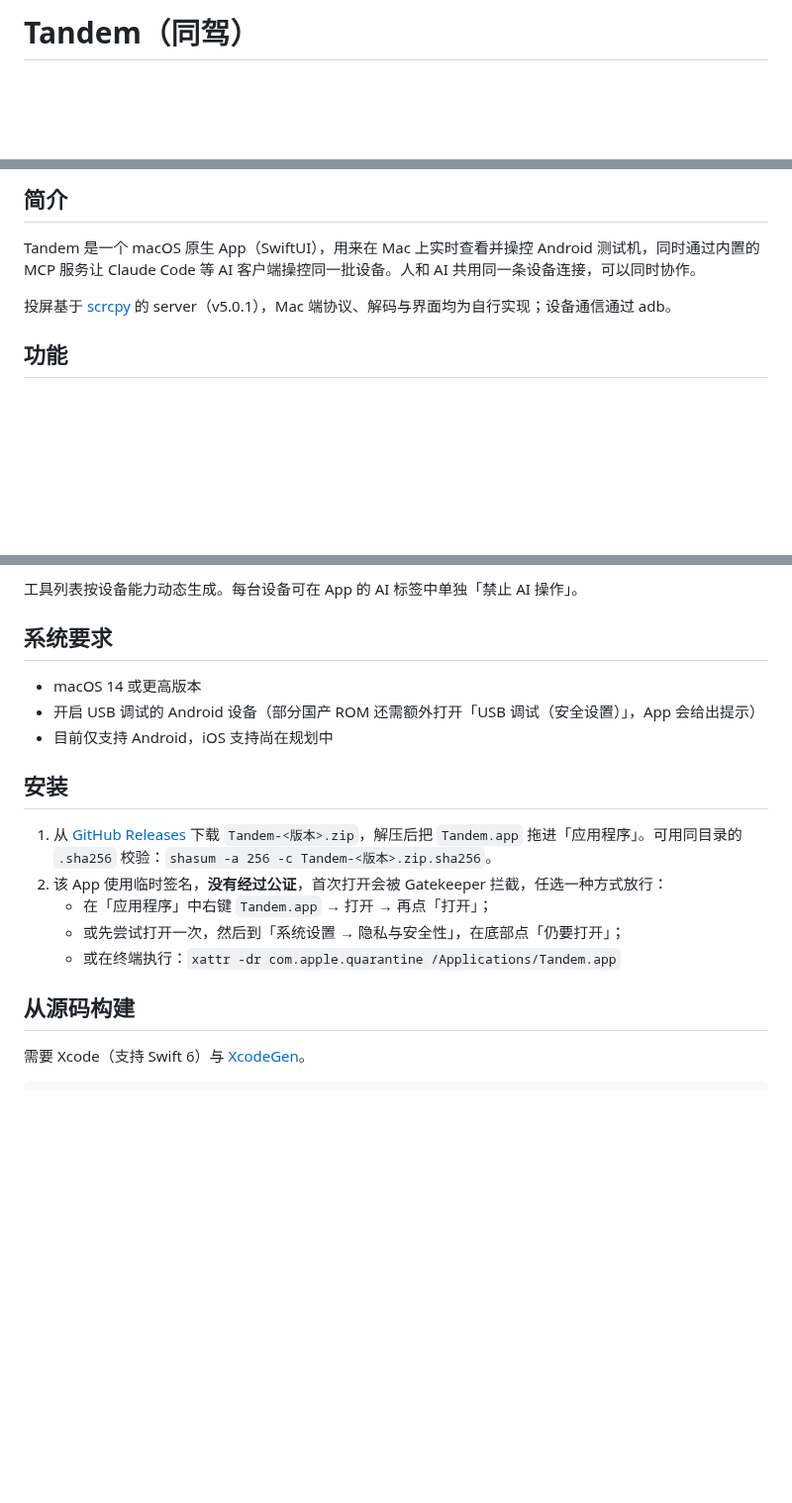
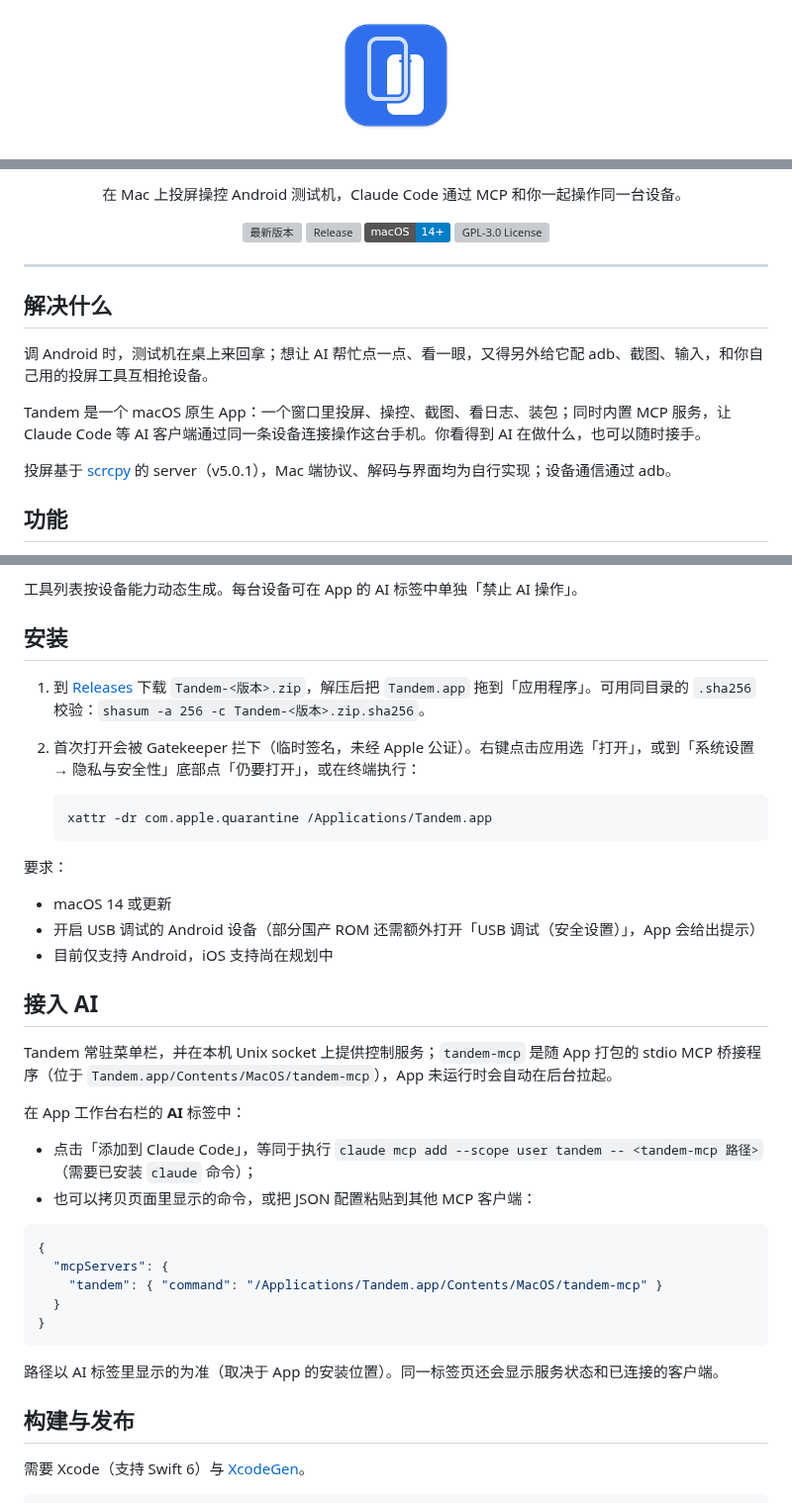
Before and after one commit to Petterpx/Tandem, a Markdown page: README.md, 3 parts joined by grey strips. Shown at 99% size. GitHub-like rendering; pictures changed too: images/app-icon.png (added); badges without logos; blank space fills up the shorter version; grey boxes are pictures that could not be loaded.

Commit message:
docs: rewrite README with icon, badges and problem-first intro

````diff
--- a/README.md
+++ b/README.md
@@ -1,2 +1,4 @@
-# Tandem（同驾）
+<p align="center">
+  <img src="images/app-icon.png" width="128" alt="Tandem 图标">
+</p>
 
@@ -4,7 +6,20 @@
 
-## 简介
+<p align="center">在 Mac 上投屏操控 Android 测试机，Claude Code 通过 MCP 和你一起操作同一台设备。</p>
 
-Tandem 是一个 macOS 原生 App（SwiftUI），用来在 Mac 上实时查看并操控 Android 测试机，同时通过内置的 MCP 服务让 Claude Code 等 AI 客户端操控同一批设备。人和 AI 共用同一条设备连接，可以同时协作。
+<p align="center">
+  <a href="https://github.com/Petterpx/Tandem/releases/latest"><img src="https://img.shields.io/github/v/release/Petterpx/Tandem?label=%E4%B8%8B%E8%BD%BD&color=3478F6" alt="最新版本"></a>
+  <a href="https://github.com/Petterpx/Tandem/actions/workflows/release.yml"><img src="https://github.com/Petterpx/Tandem/actions/workflows/release.yml/badge.svg" alt="Release"></a>
+  <img src="https://img.shields.io/badge/macOS-14%2B-blue" alt="macOS 14+">
+  <a href="LICENSE"><img src="https://img.shields.io/github/license/Petterpx/Tandem?color=green" alt="GPL-3.0 License"></a>
+</p>
+
+---
+
+## 解决什么
+
+调 Android 时，测试机在桌上来回拿；想让 AI 帮忙点一点、看一眼，又得另外给它配 adb、截图、输入，和你自己用的投屏工具互相抢设备。
+
+Tandem 是一个 macOS 原生 App：一个窗口里投屏、操控、截图、看日志、装包；同时内置 MCP 服务，让 Claude Code 等 AI 客户端通过同一条设备连接操作这台手机。你看得到 AI 在做什么，也可以随时接手。
 
 投屏基于 [scrcpy](https://github.com/Genymobile/scrcpy) 的 server（v5.0.1），Mac 端协议、解码与界面均为自行实现；设备通信通过 adb。
 
@@ -31,21 +46,41 @@ Tandem 是一个 macOS 原生 App（SwiftUI），用来在 Mac 上实时查看
 
 工具列表按设备能力动态生成。每台设备可在 App 的 AI 标签中单独「禁止 AI 操作」。
 
-## 系统要求
+## 安装
 
-- macOS 14 或更高版本
+1. 到 [Releases](https://github.com/Petterpx/Tandem/releases/latest) 下载 `Tandem-<版本>.zip`，解压后把 `Tandem.app` 拖到「应用程序」。可用同目录的 `.sha256` 校验：`shasum -a 256 -c Tandem-<版本>.zip.sha256`。
+2. 首次打开会被 Gatekeeper 拦下（临时签名，未经 Apple 公证）。右键点击应用选「打开」，或到「系统设置 → 隐私与安全性」底部点「仍要打开」，或在终端执行：
+
+   ```bash
+   xattr -dr com.apple.quarantine /Applications/Tandem.app
+   ```
+
+要求：
+
+- macOS 14 或更新
 - 开启 USB 调试的 Android 设备（部分国产 ROM 还需额外打开「USB 调试（安全设置）」，App 会给出提示）
 - 目前仅支持 Android，iOS 支持尚在规划中
 
-## 安装
+## 接入 AI
 
-1. 从 [GitHub Releases](https://github.com/Petterpx/Tandem/releases) 下载 `Tandem-<版本>.zip`，解压后把 `Tandem.app` 拖进「应用程序」。可用同目录的 `.sha256` 校验：`shasum -a 256 -c Tandem-<版本>.zip.sha256`。
-2. 该 App 使用临时签名，**没有经过公证**，首次打开会被 Gatekeeper 拦截，任选一种方式放行：
-   - 在「应用程序」中右键 `Tandem.app` → 打开 → 再点「打开」；
-   - 或先尝试打开一次，然后到「系统设置 → 隐私与安全性」，在底部点「仍要打开」；
-   - 或在终端执行：`xattr -dr com.apple.quarantine /Applications/Tandem.app`
+Tandem 常驻菜单栏，并在本机 Unix socket 上提供控制服务；`tandem-mcp` 是随 App 打包的 stdio MCP 桥接程序（位于 `Tandem.app/Contents/MacOS/tandem-mcp`），App 未运行时会自动在后台拉起。
 
-## 从源码构建
+在 App 工作台右栏的 **AI** 标签中：
+
+- 点击「添加到 Claude Code」，等同于执行 `claude mcp add --scope user tandem -- <tandem-mcp 路径>`（需要已安装 `claude` 命令）；
+- 也可以拷贝页面里显示的命令，或把 JSON 配置粘贴到其他 MCP 客户端：
+
+```json
+{
+  "mcpServers": {
+    "tandem": { "command": "/Applications/Tandem.app/Contents/MacOS/tandem-mcp" }
+  }
+}
+```
+
+路径以 AI 标签里显示的为准（取决于 App 的安装位置）。同一标签页还会显示服务状态和已连接的客户端。
+
+## 构建与发布
 
 需要 Xcode（支持 Swift 6）与 [XcodeGen](https://github.com/yonaskolb/XcodeGen)。
 
````
Also changed, not shown: other parts of README.md (+3 -26 lines).
